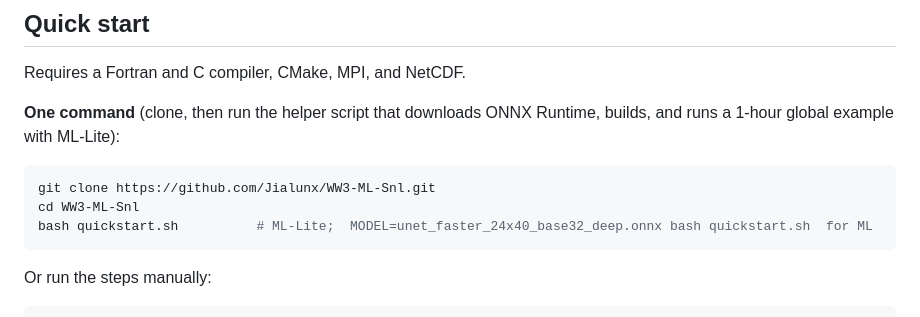
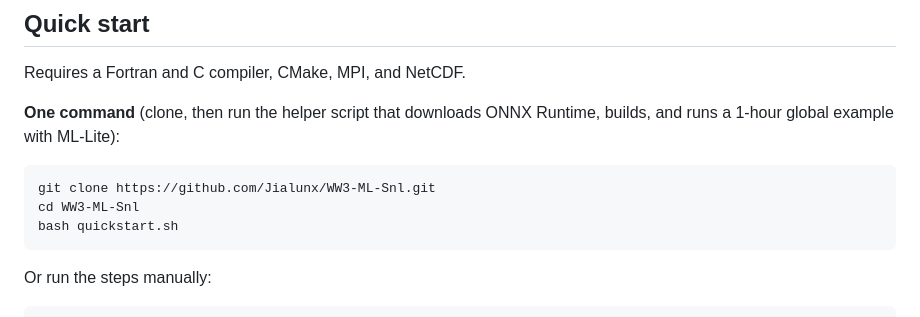
Before and after one commit to Jialunx/WW3-ML-Snl, a Markdown page: README.md, the part around the change. Drawn GitHub-style.

Commit message:
README: drop the inline ML/ML-Lite model-switch comment from the one-command block

````diff
--- a/README.md
+++ b/README.md
@@ -32,7 +32,7 @@ builds, and runs a 1-hour global example with ML-Lite):
 ```sh
 git clone https://github.com/Jialunx/WW3-ML-Snl.git
 cd WW3-ML-Snl
-bash quickstart.sh          # ML-Lite;  MODEL=unet_faster_24x40_base32_deep.onnx bash quickstart.sh  for ML
+bash quickstart.sh
 ```
 
 Or run the steps manually:
````
